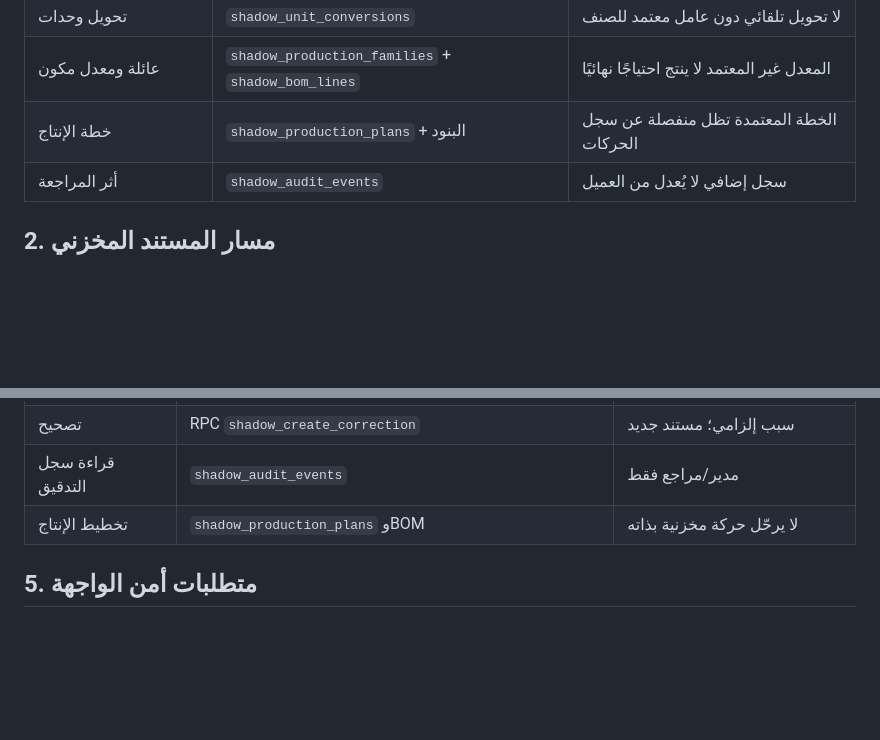
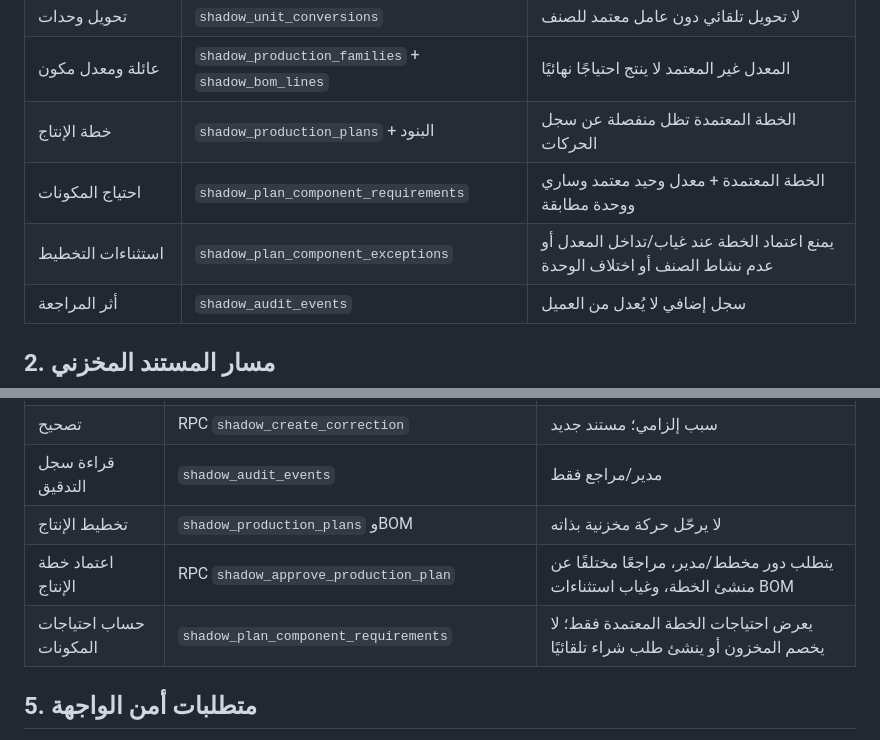
Before and after one commit to mtarkg2025-lang/ilock-inventory, a Markdown page: SHADOW_CENTRAL_DATA_CONTRACT_AR.md, 2 parts joined by grey strips. Rendered like a GitHub page; blank space fills up the shorter version.

Commit message:
Document central production planning gates and component requirements views

```diff
--- a/SHADOW_CENTRAL_DATA_CONTRACT_AR.md
+++ b/SHADOW_CENTRAL_DATA_CONTRACT_AR.md
@@ -12,6 +12,8 @@
 | تحويل وحدات | `shadow_unit_conversions` | لا تحويل تلقائي دون عامل معتمد للصنف |
 | عائلة ومعدل مكون | `shadow_production_families` + `shadow_bom_lines` | المعدل غير المعتمد لا ينتج احتياجًا نهائيًا |
 | خطة الإنتاج | `shadow_production_plans` + البنود | الخطة المعتمدة تظل منفصلة عن سجل الحركات |
+| احتياج المكونات | `shadow_plan_component_requirements` | الخطة المعتمدة + معدل وحيد معتمد وساري ووحدة مطابقة |
+| استثناءات التخطيط | `shadow_plan_component_exceptions` | يمنع اعتماد الخطة عند غياب/تداخل المعدل أو عدم نشاط الصنف أو اختلاف الوحدة |
 | أثر المراجعة | `shadow_audit_events` | سجل إضافي لا يُعدل من العميل |
 
 ## 2. مسار المستند المخزني
@@ -42,6 +44,8 @@
 | تصحيح | RPC `shadow_create_correction` | سبب إلزامي؛ مستند جديد |
 | قراءة سجل التدقيق | `shadow_audit_events` | مدير/مراجع فقط |
 | تخطيط الإنتاج | `shadow_production_plans` وBOM | لا يرحّل حركة مخزنية بذاته |
+| اعتماد خطة الإنتاج | RPC `shadow_approve_production_plan` | يتطلب دور مخطط/مدير، مراجعًا مختلفًا عن منشئ الخطة، وغياب استثناءات BOM |
+| حساب احتياجات المكونات | `shadow_plan_component_requirements` | يعرض احتياجات الخطة المعتمدة فقط؛ لا يخصم المخزون أو ينشئ طلب شراء تلقائيًا |
 
 ## 5. متطلبات أمن الواجهة
 - لا يوجد مفتاح سري في واجهة المتصفح. المفتاح العام فقط مع RLS.
```
